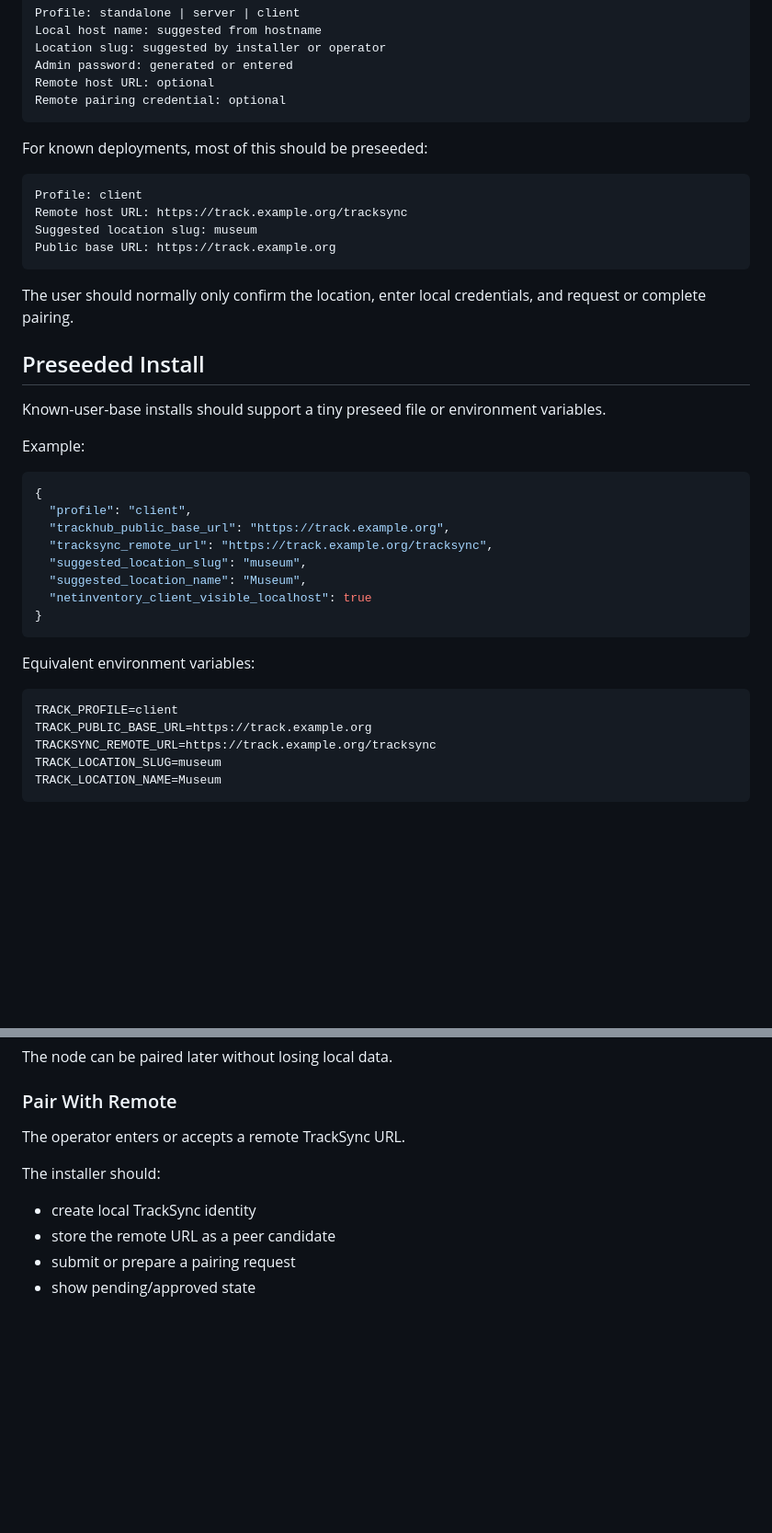
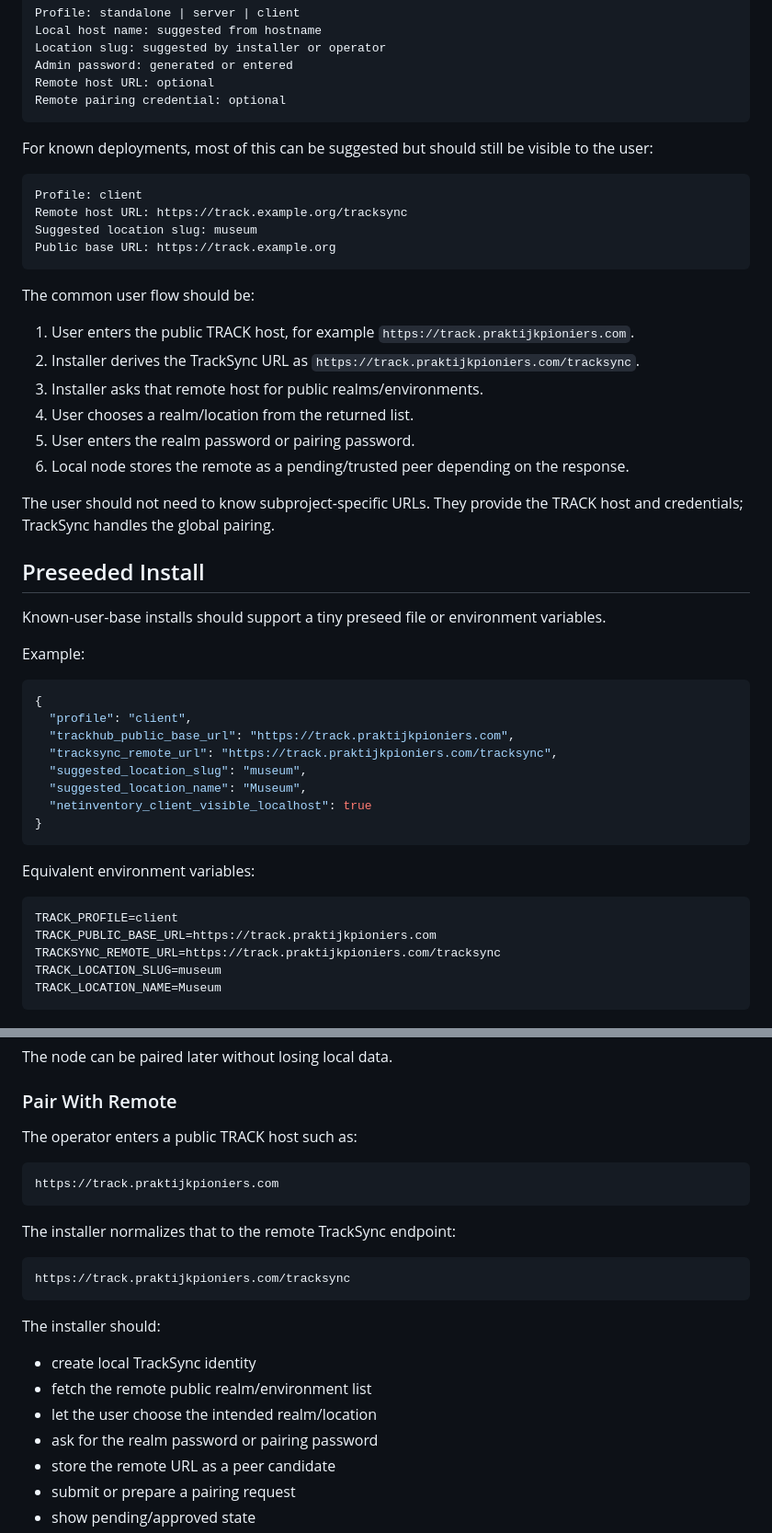
Before and after one commit to yoctobyte/track, a Markdown page: INSTALL.md, 2 parts joined by grey strips. Shown at 92% size. Drawn GitHub-style; blank space fills up the shorter version.

Commit message:
Document remote realm selection during install

````diff
--- a/INSTALL.md
+++ b/INSTALL.md
@@ -71,7 +71,8 @@ Remote host URL: optional
 Remote pairing credential: optional
 ```
 
-For known deployments, most of this should be preseeded:
+For known deployments, most of this can be suggested but should still be
+visible to the user:
 
 ```text
 Profile: client
@@ -80,8 +81,20 @@ Suggested location slug: museum
 Public base URL: https://track.example.org
 ```
 
-The user should normally only confirm the location, enter local credentials, and
-request or complete pairing.
+The common user flow should be:
+
+1. User enters the public TRACK host, for example
+   `https://track.praktijkpioniers.com`.
+2. Installer derives the TrackSync URL as
+   `https://track.praktijkpioniers.com/tracksync`.
+3. Installer asks that remote host for public realms/environments.
+4. User chooses a realm/location from the returned list.
+5. User enters the realm password or pairing password.
+6. Local node stores the remote as a pending/trusted peer depending on the
+   response.
+
+The user should not need to know subproject-specific URLs. They provide the
+TRACK host and credentials; TrackSync handles the global pairing.
 
 ## Preseeded Install
 
@@ -93,8 +106,8 @@ Example:
 ```json
 {
   "profile": "client",
-  "trackhub_public_base_url": "https://track.example.org",
-  "tracksync_remote_url": "https://track.example.org/tracksync",
+  "trackhub_public_base_url": "https://track.praktijkpioniers.com",
+  "tracksync_remote_url": "https://track.praktijkpioniers.com/tracksync",
   "suggested_location_slug": "museum",
   "suggested_location_name": "Museum",
   "netinventory_client_visible_localhost": true
@@ -105,8 +118,8 @@ Equivalent environment variables:
 
 ```bash
 TRACK_PROFILE=client
-TRACK_PUBLIC_BASE_URL=https://track.example.org
-TRACKSYNC_REMOTE_URL=https://track.example.org/tracksync
+TRACK_PUBLIC_BASE_URL=https://track.praktijkpioniers.com
+TRACKSYNC_REMOTE_URL=https://track.praktijkpioniers.com/tracksync
 TRACK_LOCATION_SLUG=museum
 TRACK_LOCATION_NAME=Museum
 ```
@@ -130,11 +143,24 @@ The node can be paired later without losing local data.
 
 ### Pair With Remote
 
-The operator enters or accepts a remote TrackSync URL.
+The operator enters a public TRACK host such as:
+
+```text
+https://track.praktijkpioniers.com
+```
+
+The installer normalizes that to the remote TrackSync endpoint:
+
+```text
+https://track.praktijkpioniers.com/tracksync
+```
 
 The installer should:
 
 - create local TrackSync identity
+- fetch the remote public realm/environment list
+- let the user choose the intended realm/location
+- ask for the realm password or pairing password
 - store the remote URL as a peer candidate
 - submit or prepare a pairing request
 - show pending/approved state
````
